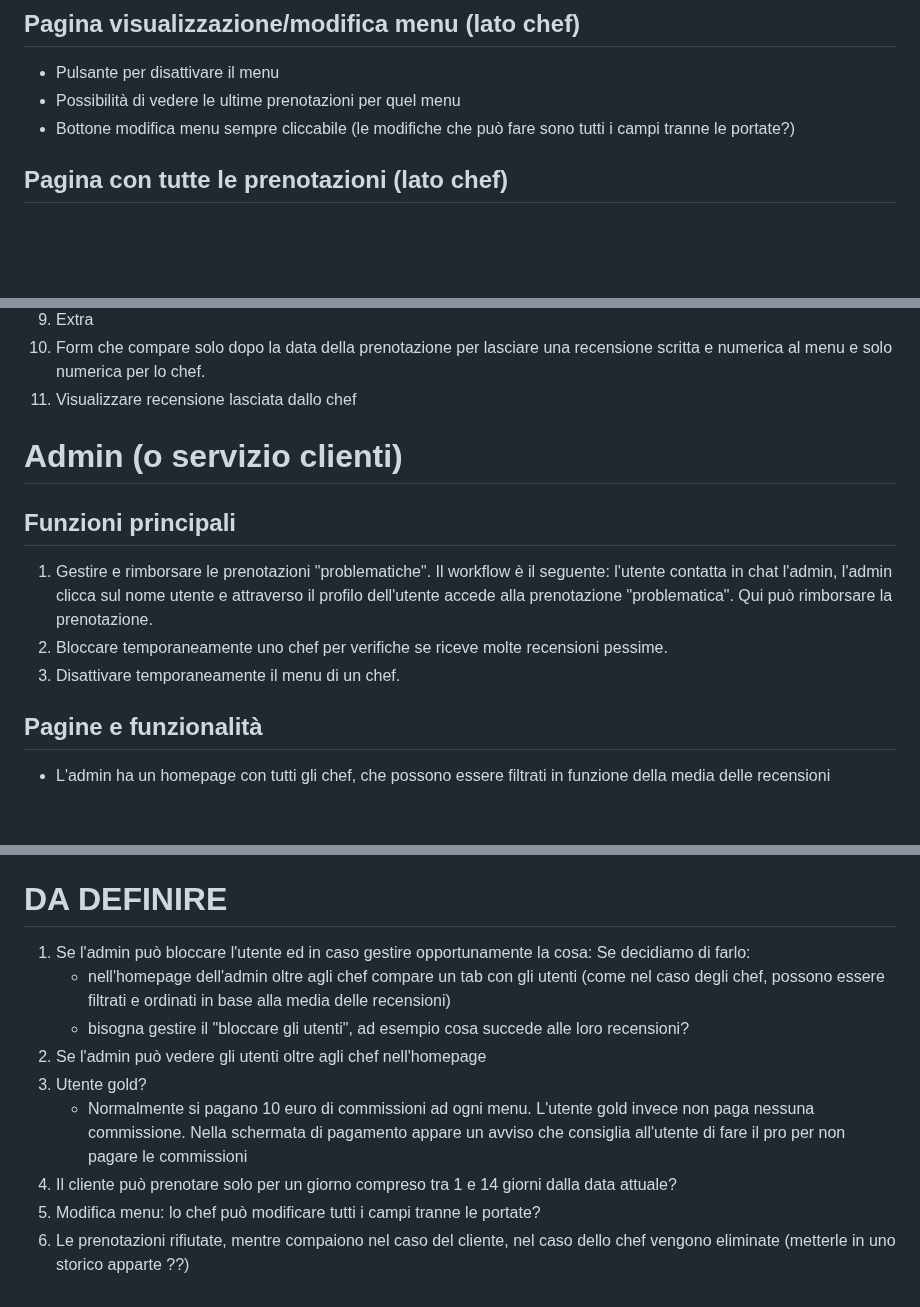
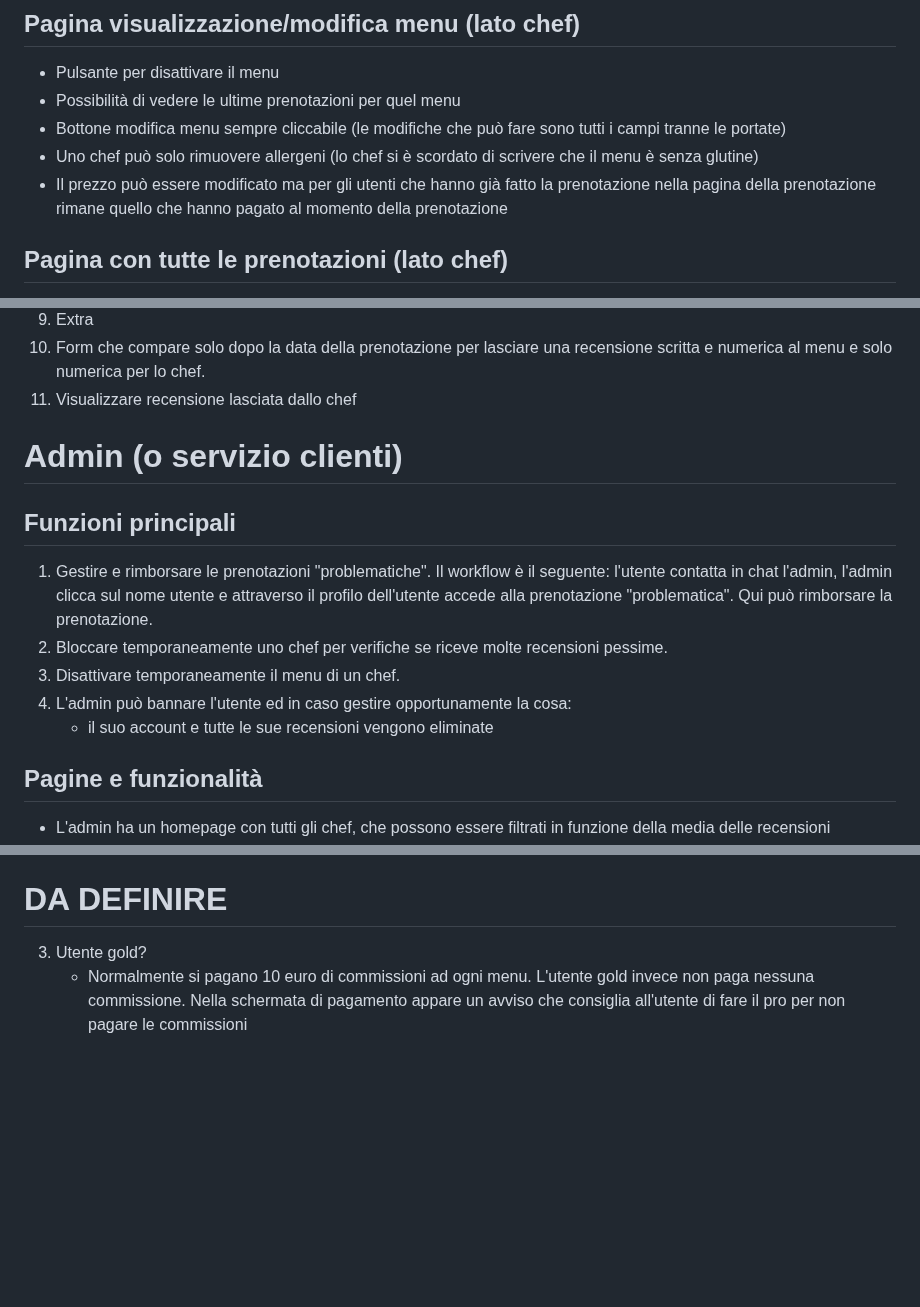
Before and after one commit to tommideso/Progetto_LabASSI, a Markdown page: readme.md, 3 parts joined by grey strips. Drawn GitHub-style; blank space fills up the shorter version.

```diff
--- a/readme.md
+++ b/readme.md
@@ -158,7 +161,9 @@ Da qui può vedere anche la media di tutte le sue recensioni numeriche lasciate
 
 -   Pulsante per disattivare il menu
 -   Possibilità di vedere le ultime prenotazioni per quel menu
--   Bottone modifica menu sempre cliccabile (le modifiche che può fare sono tutti i campi tranne le portate?)
+-   Bottone modifica menu sempre cliccabile (le modifiche che può fare sono tutti i campi tranne le portate)
+-   Uno chef può solo rimuovere allergeni (lo chef si è scordato di scrivere che il menu è senza glutine)
+-   Il prezzo può essere modificato ma per gli utenti che hanno già fatto la prenotazione nella pagina della prenotazione rimane quello che hanno pagato al momento della prenotazione
 
 ## Pagina con tutte le prenotazioni (lato chef)
 
@@ -221,6 +226,7 @@ Per ora sono stati inseriti solo email e password (è la pagina a cui si arriva
 10. Form che compare solo dopo la data della prenotazione per lasciare una recensione scritta e numerica al menu e solo numerica per lo chef.
 11. Visualizzare recensione lasciata dallo chef
 
+
 # Admin (o servizio clienti)
 
 ## Funzioni principali
@@ -228,6 +234,8 @@ Per ora sono stati inseriti solo email e password (è la pagina a cui si arriva
 1. Gestire e rimborsare le prenotazioni "problematiche". Il workflow è il seguente: l'utente contatta in chat l'admin, l'admin clicca sul nome utente e attraverso il profilo dell'utente accede alla prenotazione "problematica". Qui può rimborsare la prenotazione.
 2. Bloccare temporaneamente uno chef per verifiche se riceve molte recensioni pessime.
 3. Disattivare temporaneamente il menu di un chef.
+4. L'admin può bannare l'utente ed in caso gestire opportunamente la cosa:
+    - il suo account e tutte le sue recensioni vengono eliminate
 
 ## Pagine e funzionalità
 
@@ -260,13 +269,5 @@ Per ora sono stati inseriti solo email e password (è la pagina a cui si arriva
 
 # DA DEFINIRE
 
-1. Se l'admin può bloccare l'utente ed in caso gestire opportunamente la cosa:
-   Se decidiamo di farlo:
-    - nell'homepage dell'admin oltre agli chef compare un tab con gli utenti (come nel caso degli chef, possono essere filtrati e ordinati in base alla media delle recensioni)
-    - bisogna gestire il "bloccare gli utenti", ad esempio cosa succede alle loro recensioni?
-2. Se l'admin può vedere gli utenti oltre agli chef nell'homepage
 3. Utente gold?
     - Normalmente si pagano 10 euro di commissioni ad ogni menu. L'utente gold invece non paga nessuna commissione. Nella schermata di pagamento appare un avviso che consiglia all'utente di fare il pro per non pagare le commissioni
-4. Il cliente può prenotare solo per un giorno compreso tra 1 e 14 giorni dalla data attuale?
-5. Modifica menu: lo chef può modificare tutti i campi tranne le portate?
-6. Le prenotazioni rifiutate, mentre compaiono nel caso del cliente, nel caso dello chef vengono eliminate (metterle in uno storico apparte ??)
```
Also changed, not shown: other parts of readme.md (+4 -0 lines), user-stories.md (+26 -7 lines).
